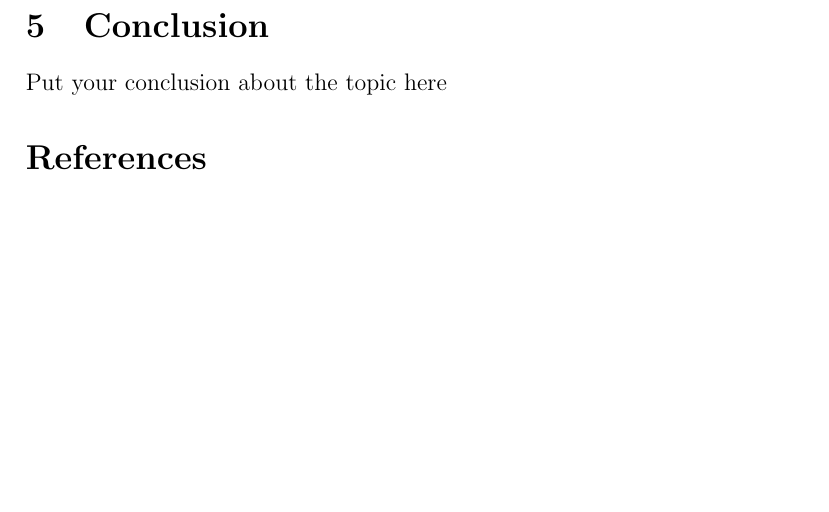
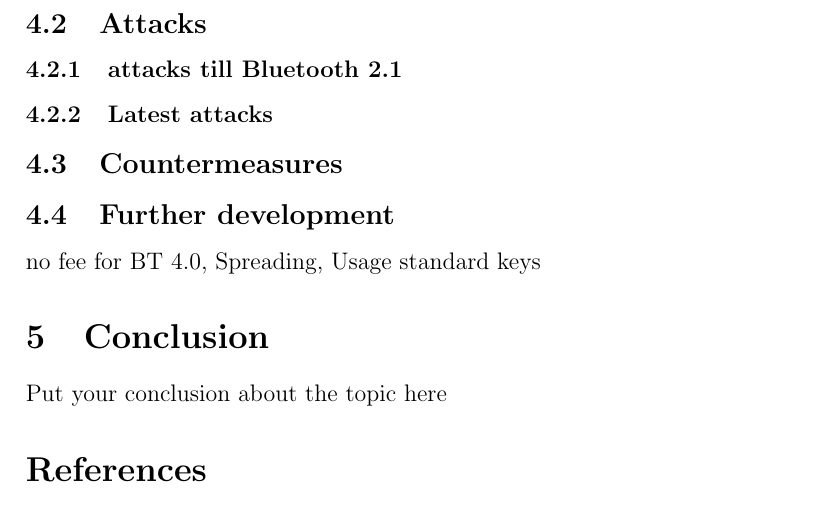
Before and after one commit to g-spot/security_survey, a LaTeX paper (survey.tex): part of page 9 of 10, cut at the place of the change, the shorter picture padded with empty space. Compiled offline with pdfLaTeX.

Commit message:
zwischendruchcommit

```diff
--- a/survey.tex
+++ b/survey.tex
@@ -180,6 +180,16 @@ Bluetooth uses the (ISM) band at 2.4 to 2.485 GHz and is distinguished in three
 The four different versions introduced new features and higher data rates. In version 2.0 the \emph{Enhanced Data Rate} (EDR) was introduced. Currently version 4.0 from 2010 has a data rate of 24 Mbit/s (in 3.0 over a colocated 802.11 link). Additionally 4.0 introduced \emph{Bluetooth low energy} (Bluetooth LE, BLE) to be run from a coin cell power source. The latest version 4.2 was released on December 2, 2014 introducing key features for the \emph{Internet of Things} (IoT).\\
 The above list is not nearly exhaustive because with every version different protocols, security standards, power control mechanisms and many other features were added. In the following section the used or exploited technologies will therefore be briefly introduced and discussed.
 
+\subsection{Attacks}
+
+\subsubsection{attacks till Bluetooth 2.1}
+
+\subsubsection{Latest attacks}
+
+\subsection{Countermeasures}
+
+\subsection{Further development}
+no fee for BT 4.0, Spreading, Usage standard keys
 
 %% Conclusion
 %% ----------------------------------------------------------------------------
```
